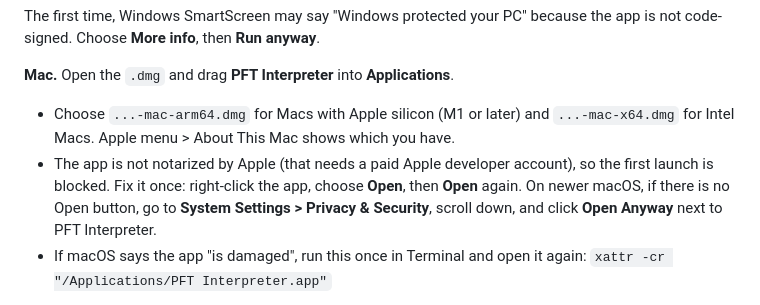
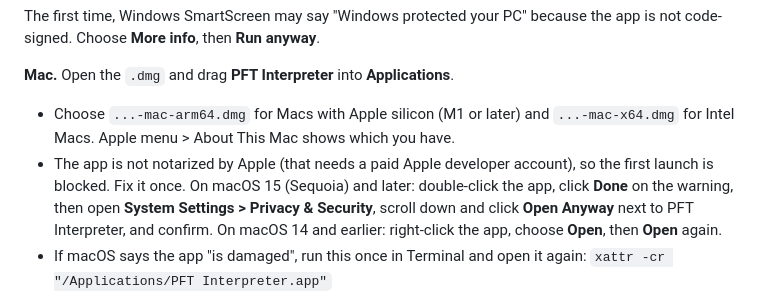
Before and after one commit to rjai0972-art/pft-interpreter, a Markdown page: README.md, the part around the change. GitHub-like rendering.

Commit message:
README: first-launch steps for newer macOS
Co-Authored-By: Claude Sonnet 5.5 <noreply@anthropic.com>
Claude-Session: https://claude.ai/code/session_01NrfVnuHusgL2FQPaWdLFfd

```diff
--- a/README.md
+++ b/README.md
@@ -42,9 +42,9 @@ The first time, Windows SmartScreen may say "Windows protected your PC" because
 
 **Mac.** Open the `.dmg` and drag **PFT Interpreter** into **Applications**.
 - Choose `...-mac-arm64.dmg` for Macs with Apple silicon (M1 or later) and `...-mac-x64.dmg` for Intel Macs. Apple menu > About This Mac shows which you have.
-- The app is not notarized by Apple (that needs a paid Apple developer account), so the first launch is blocked. Fix it once:
-  right-click the app, choose **Open**, then **Open** again. On newer macOS, if there is no Open button, go to
-  **System Settings > Privacy & Security**, scroll down, and click **Open Anyway** next to PFT Interpreter.
+- The app is not notarized by Apple (that needs a paid Apple developer account), so the first launch is blocked. Fix it once.
+  On macOS 15 (Sequoia) and later: double-click the app, click **Done** on the warning, then open **System Settings > Privacy & Security**,
+  scroll down and click **Open Anyway** next to PFT Interpreter, and confirm. On macOS 14 and earlier: right-click the app, choose **Open**, then **Open** again.
 - If macOS says the app "is damaged", run this once in Terminal and open it again:
   `xattr -cr "/Applications/PFT Interpreter.app"`
 
```
